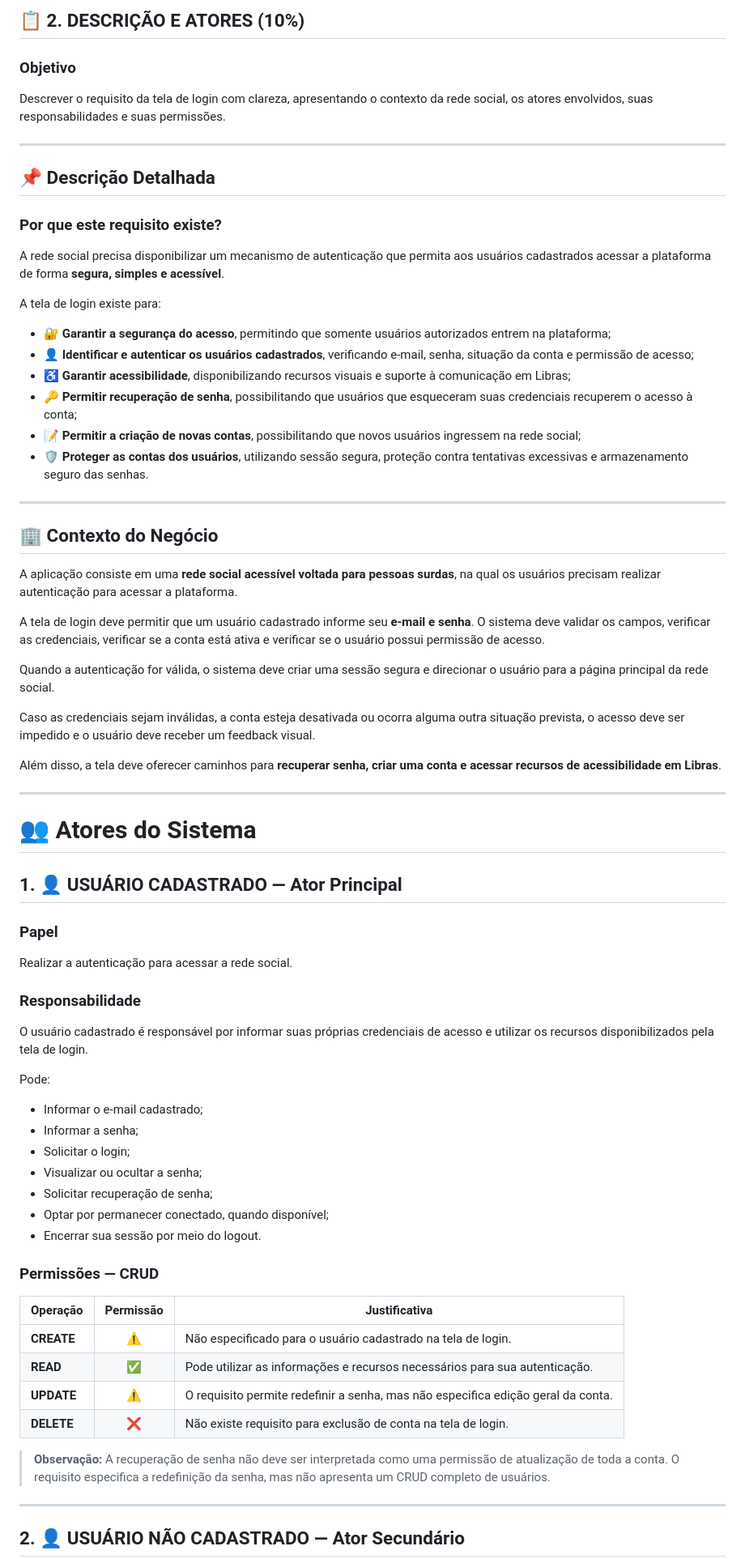
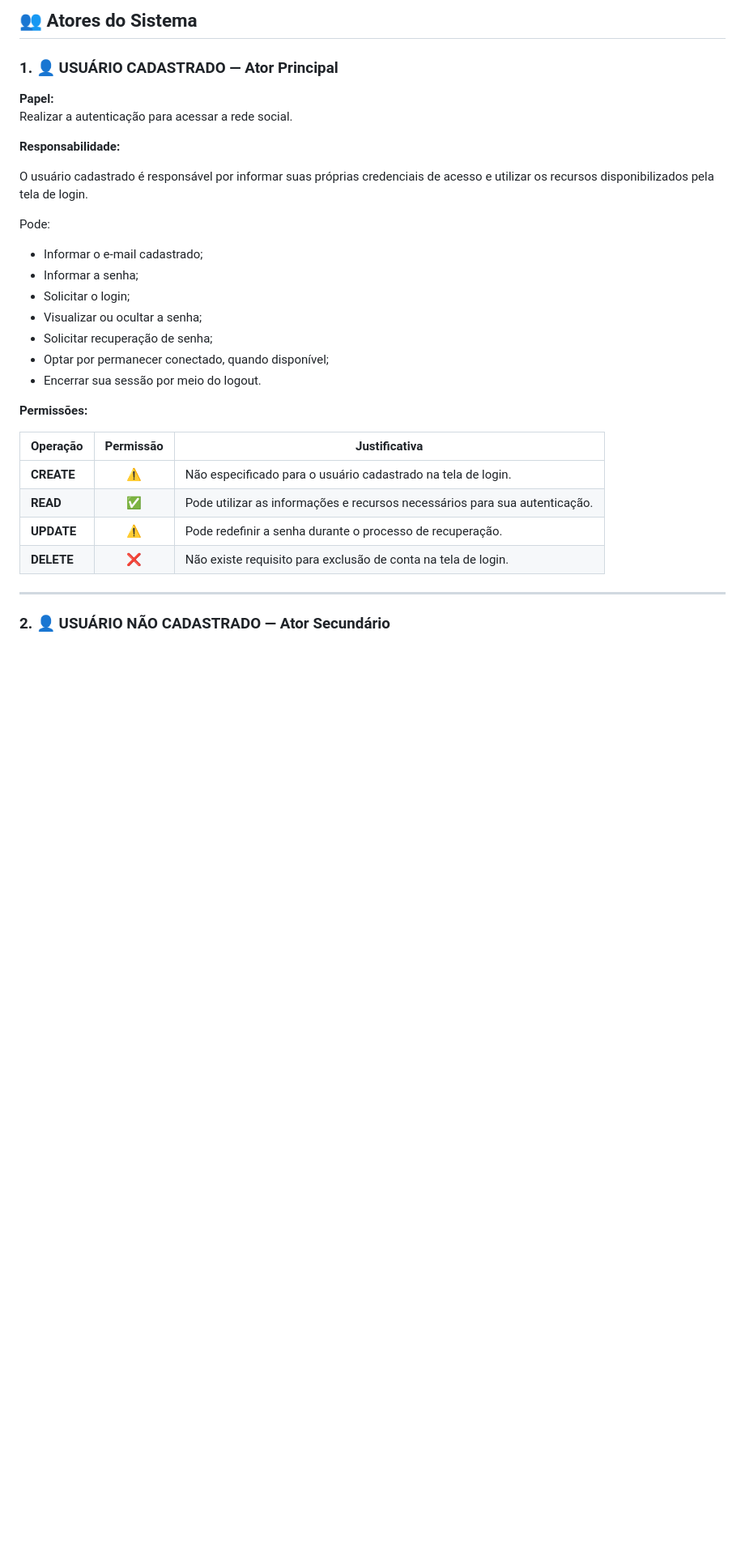
Before and after one commit to henriqu3mart1ns/LIBRANDO, a Markdown page: README.md, the part around one of its changes. Shown at 81% size. GitHub-like rendering; blank space fills up the shorter version.

```diff
--- a/README.md
+++ b/README.md
@@ -1,51 +1,11 @@
-## 📋 2. DESCRIÇÃO E ATORES (10%)
+## 👥 Atores do Sistema
 
-### Objetivo
+### 1. 👤 USUÁRIO CADASTRADO — Ator Principal
 
-Descrever o requisito da tela de login com clareza, apresentando o contexto da rede social, os atores envolvidos, suas responsabilidades e suas permissões.
-
----
-
-## 📌 Descrição Detalhada
-
-### Por que este requisito existe?
-
-A rede social precisa disponibilizar um mecanismo de autenticação que permita aos usuários cadastrados acessar a plataforma de forma **segura, simples e acessível**.
-
-A tela de login existe para:
-
-- 🔐 **Garantir a segurança do acesso**, permitindo que somente usuários autorizados entrem na plataforma;
-- 👤 **Identificar e autenticar os usuários cadastrados**, verificando e-mail, senha, situação da conta e permissão de acesso;
-- ♿ **Garantir acessibilidade**, disponibilizando recursos visuais e suporte à comunicação em Libras;
-- 🔑 **Permitir recuperação de senha**, possibilitando que usuários que esqueceram suas credenciais recuperem o acesso à conta;
-- 📝 **Permitir a criação de novas contas**, possibilitando que novos usuários ingressem na rede social;
-- 🛡️ **Proteger as contas dos usuários**, utilizando sessão segura, proteção contra tentativas excessivas e armazenamento seguro das senhas.
-
----
-
-## 🏢 Contexto do Negócio
-
-A aplicação consiste em uma **rede social acessível voltada para pessoas surdas**, na qual os usuários precisam realizar autenticação para acessar a plataforma.
-
-A tela de login deve permitir que um usuário cadastrado informe seu **e-mail e senha**. O sistema deve validar os campos, verificar as credenciais, verificar se a conta está ativa e verificar se o usuário possui permissão de acesso.
-
-Quando a autenticação for válida, o sistema deve criar uma sessão segura e direcionar o usuário para a página principal da rede social.
-
-Caso as credenciais sejam inválidas, a conta esteja desativada ou ocorra alguma outra situação prevista, o acesso deve ser impedido e o usuário deve receber um feedback visual.
-
-Além disso, a tela deve oferecer caminhos para **recuperar senha, criar uma conta e acessar recursos de acessibilidade em Libras**.
-
----
-
-# 👥 Atores do Sistema
-
-## 1. 👤 USUÁRIO CADASTRADO — Ator Principal
-
-### Papel
-
+**Papel:**
 Realizar a autenticação para acessar a rede social.
 
-### Responsabilidade
+**Responsabilidade:**
 
 O usuário cadastrado é responsável por informar suas próprias credenciais de acesso e utilizar os recursos disponibilizados pela tela de login.
 
@@ -59,18 +19,16 @@ Pode:
 - Optar por permanecer conectado, quando disponível;
 - Encerrar sua sessão por meio do logout.
 
-### Permissões — CRUD
+**Permissões:**
 
-| Operação   | Permissão | Justificativa                                                                    |
-| ---------- | :-------: | -------------------------------------------------------------------------------- |
-| **CREATE** |     ⚠️    | Não especificado para o usuário cadastrado na tela de login.                     |
-| **READ**   |     ✅     | Pode utilizar as informações e recursos necessários para sua autenticação.       |
-| **UPDATE** |     ⚠️    | O requisito permite redefinir a senha, mas não especifica edição geral da conta. |
-| **DELETE** |     ❌     | Não existe requisito para exclusão de conta na tela de login.                    |
-
-> **Observação:** A recuperação de senha não deve ser interpretada como uma permissão de atualização de toda a conta. O requisito especifica a redefinição da senha, mas não apresenta um CRUD completo de usuários.
+| Operação | Permissão | Justificativa |
+|---|:---:|---|
+| **CREATE** | ⚠️ | Não especificado para o usuário cadastrado na tela de login. |
+| **READ** | ✅ | Pode utilizar as informações e recursos necessários para sua autenticação. |
+| **UPDATE** | ⚠️ | Pode redefinir a senha durante o processo de recuperação. |
+| **DELETE** | ❌ | Não existe requisito para exclusão de conta na tela de login. |
 
 ---
 
-## 2. 👤 USUÁRIO NÃO CADASTRADO — Ator Secundário
+### 2. 👤 USUÁRIO NÃO CADASTRADO — Ator Secundário
 
```
Also changed, not shown: other parts of README.md (+26 -65 lines).
